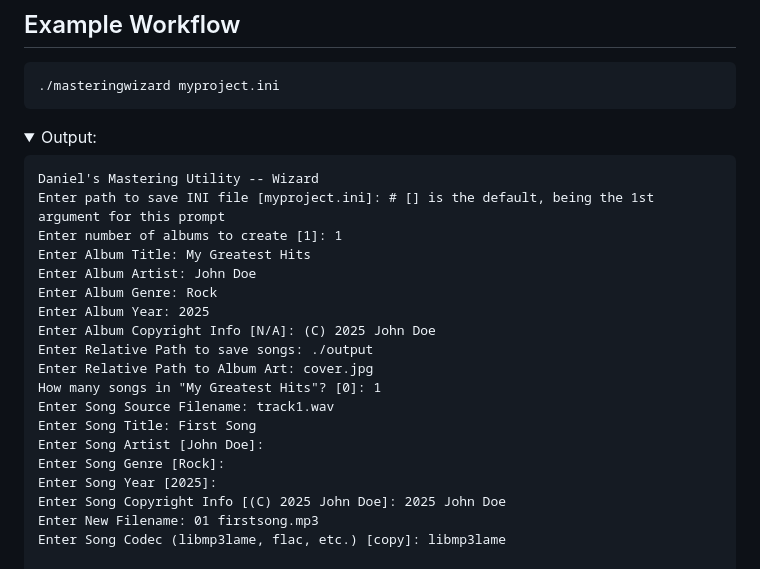
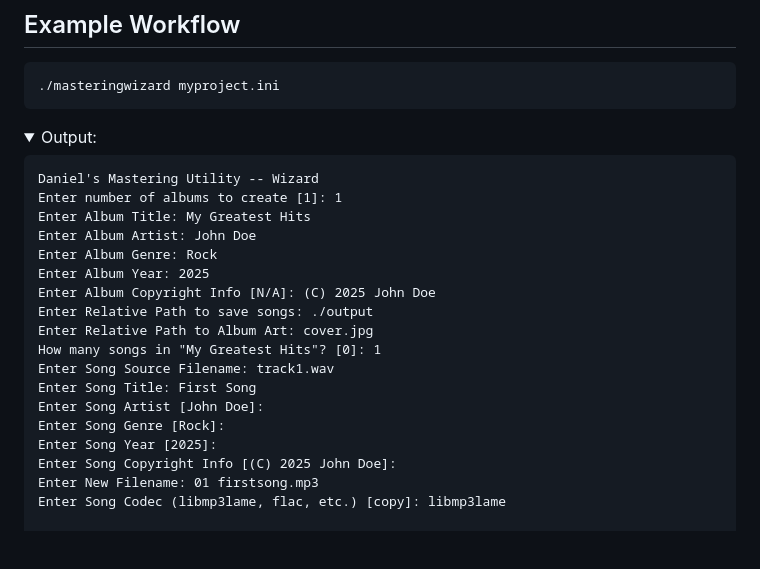
Before and after one commit to DanielLMcGuire/Mastering_Utility, a Markdown page: README.md, the part around the change. Rendered like a GitHub page; folded sections open; blank space fills up the shorter version.

Commit message:
Update README.md
Signed-off-by: Daniel McGuire <146508360+DanielLMcGuire@users.noreply.github.com>

```diff
--- a/README.md
+++ b/README.md
@@ -132,7 +132,6 @@ Any ffmpeg audio codec, including:
 <summary>Output:</summary>
 <pre>
 Daniel's Mastering Utility -- Wizard
-Enter path to save INI file [myproject.ini]: # [] is the default, being the 1st argument for this prompt
 Enter number of albums to create [1]: 1
 Enter Album Title: My Greatest Hits
 Enter Album Artist: John Doe
@@ -148,7 +147,7 @@ Enter Song Title: First Song
 Enter Song Artist [John Doe]:
 Enter Song Genre [Rock]:
 Enter Song Year [2025]:
-Enter Song Copyright Info [(C) 2025 John Doe]:  2025 John Doe
+Enter Song Copyright Info [(C) 2025 John Doe]:
 Enter New Filename: 01 firstsong.mp3
 Enter Song Codec (libmp3lame, flac, etc.) [copy]: libmp3lame
 
```
